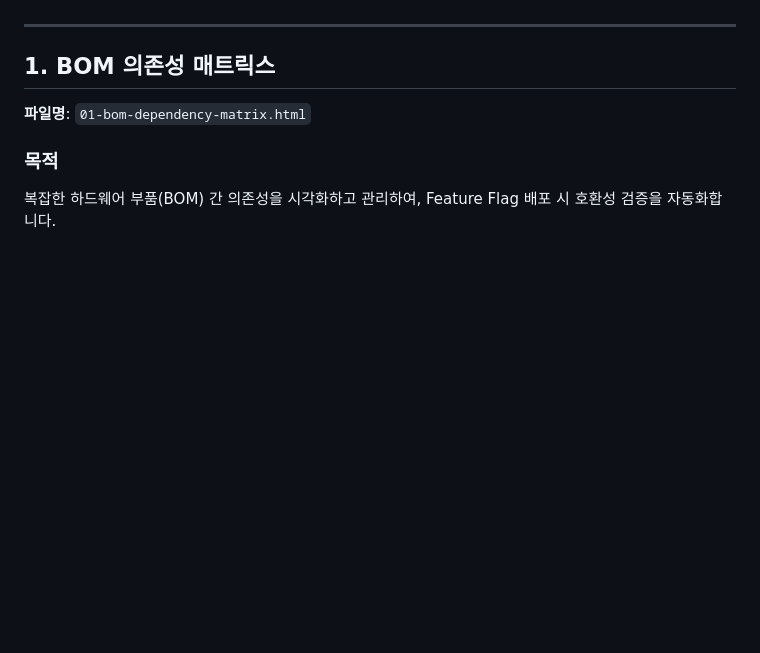
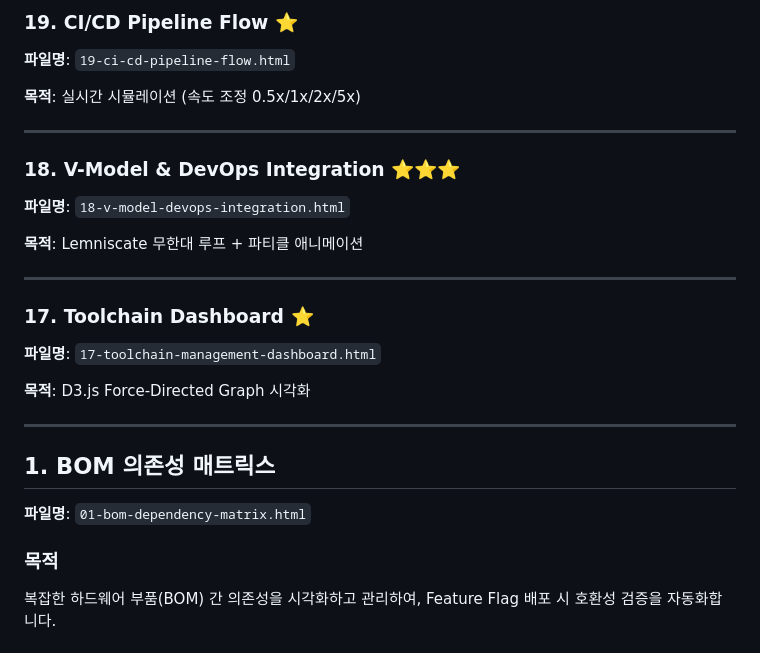
Before and after one commit to tobiaskim-hub/automotive-sdv-platform, a Markdown page: 07-mock-ui/README.md, the part around one of its changes. GitHub-like rendering; blank space fills up the shorter version.

```diff
--- a/07-mock-ui/README.md
+++ b/07-mock-ui/README.md
@@ -16,3 +84,24 @@
+### 19. CI/CD Pipeline Flow ⭐
+
+**파일명**: `19-ci-cd-pipeline-flow.html`
+
+**목적**: 실시간 시뮬레이션 (속도 조정 0.5x/1x/2x/5x)
+
+---
+
+### 18. V-Model & DevOps Integration ⭐⭐⭐
+
+**파일명**: `18-v-model-devops-integration.html`
+
+**목적**: Lemniscate 무한대 루프 + 파티클 애니메이션
+
+---
+
+### 17. Toolchain Dashboard ⭐
+
+**파일명**: `17-toolchain-management-dashboard.html`
+
+**목적**: D3.js Force-Directed Graph 시각화
 
 ---
 
```
Also changed, not shown: other parts of 07-mock-ui/README.md (+70 -2 lines).
